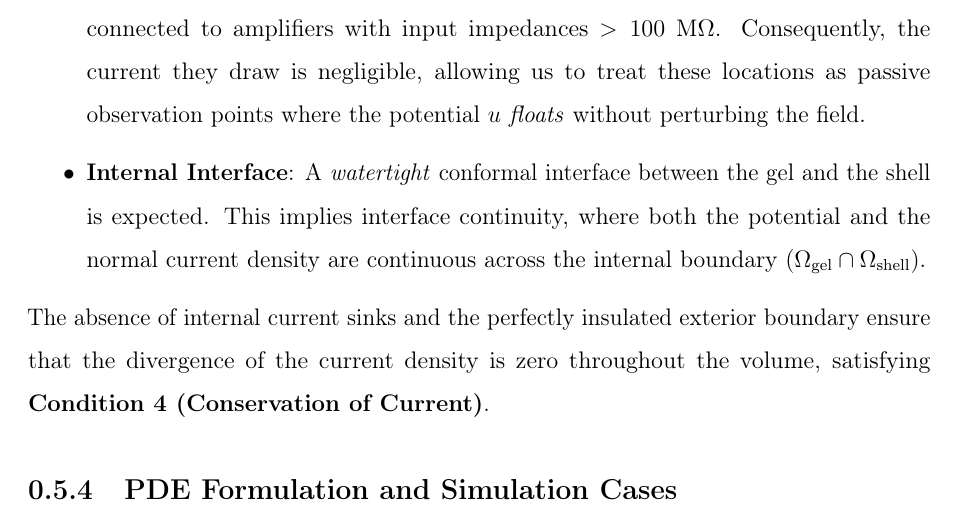
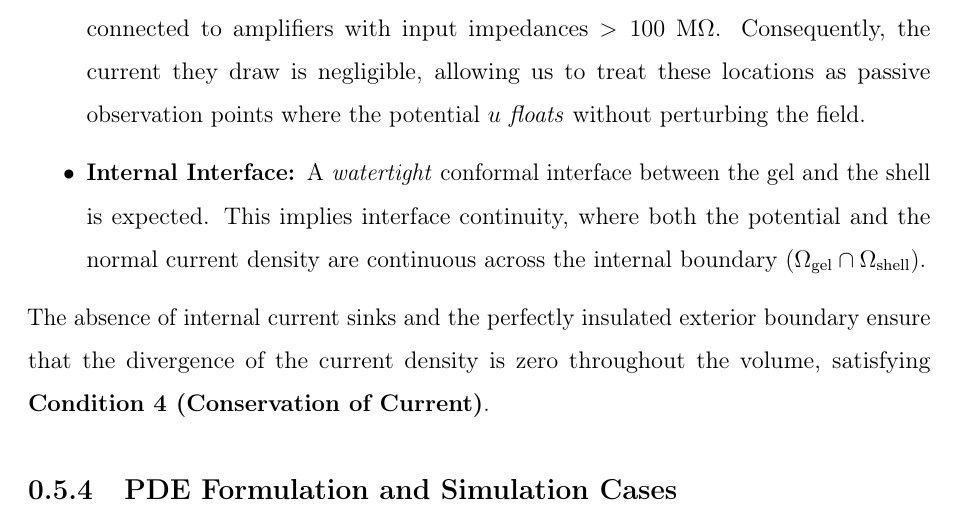
Before and after one commit to bytheseaside/tesis-latex, a LaTeX document (01_Chapters/materials-methods/main.tex, which reads 01_Chapters/materials-methods/governing_pde.tex): part of page 16 of 23, cut so that both start at the same text. Compiled offline with pdfLaTeX.

Commit message:
Refactor internal interface description for consistency and clarity in governing PDE section

```diff
--- a/01_Chapters/materials-methods/governing_pde.tex
+++ b/01_Chapters/materials-methods/governing_pde.tex
@@ -27,7 +27,7 @@ To solve for the potential $u$, we must define how the phantom interacts with it
 
     \item \textbf{High-Impedance Electrodes: }Recording electrodes on the shell surface are connected to amplifiers with input impedances $>100~\text{M}\Omega$. Consequently, the current they draw is negligible, allowing us to treat these locations as passive observation points where the potential $u$ \textit{floats} without perturbing the field.
 
-    \item \textbf{Internal Interface}: A \textit{watertight} conformal interface between the gel and the shell is expected. This implies interface continuity, where both the potential and the normal current density are continuous across the internal boundary ($\Omega_{\text{gel}} \cap \Omega_{\text{shell}}$).
+    \item \textbf{Internal Interface: }A \textit{watertight} conformal interface between the gel and the shell is expected. This implies interface continuity, where both the potential and the normal current density are continuous across the internal boundary ($\Omega_{\text{gel}} \cap \Omega_{\text{shell}}$).
 \end{itemize}
 
 The absence of internal current sinks and the perfectly insulated exterior boundary ensure that the divergence of the current density is zero throughout the volume, satisfying \textbf{Condition 4 (Conservation of Current)}.
```
